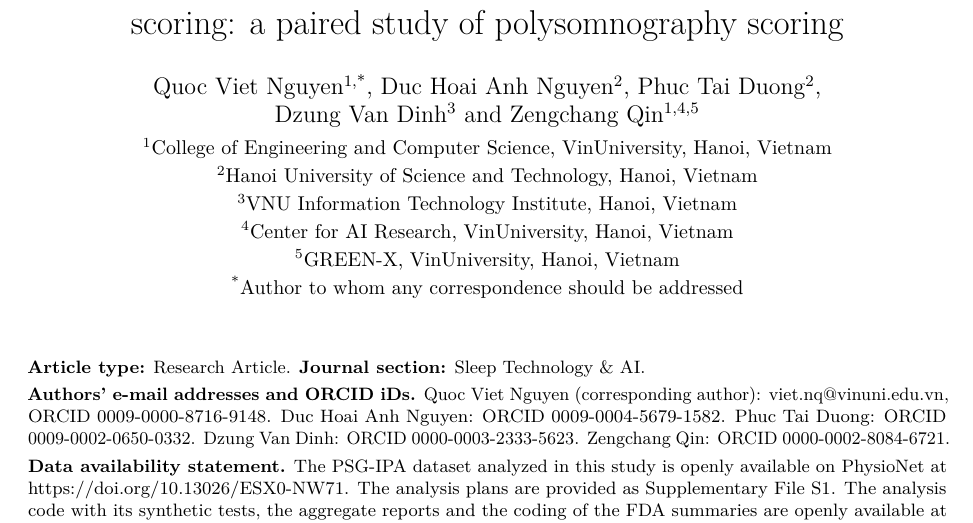
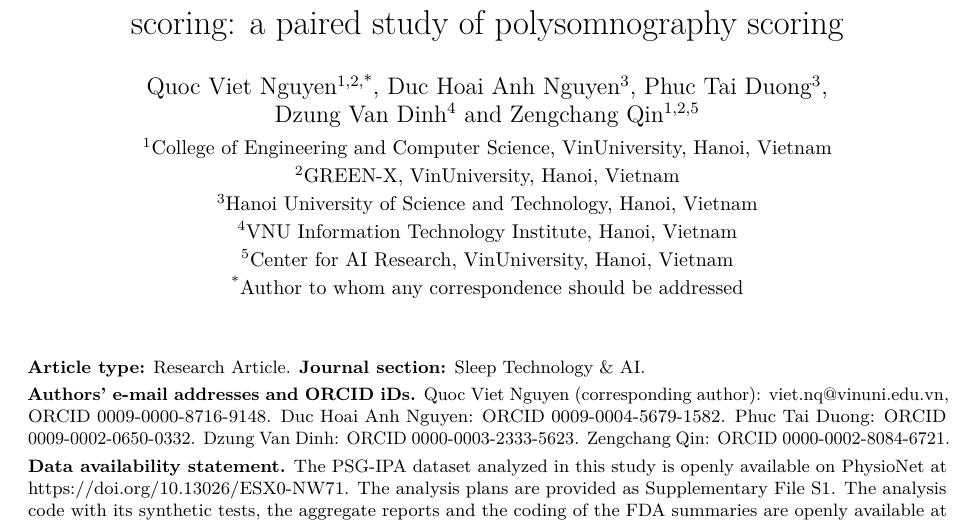
Before and after one commit to quocvietnguyen75/psg-assisted-scoring-bias, a LaTeX paper (newpaper/psg_assist_bias_manuscript/main.tex): part of page 1 of 21, cut so that both start at the same text. Compiled offline with pdfLaTeX.

Commit message:
Affiliations as in the submitted manuscript: GREEN-X for Quoc Viet Nguyen and Zengchang Qin, numbered in order of first appearance (source commit 3aa4faa)
Co-Authored-By: Claude Opus 5.5 <noreply@anthropic.com>

```diff
--- a/newpaper/psg_assist_bias_manuscript/main.tex
+++ b/newpaper/psg_assist_bias_manuscript/main.tex
@@ -32,13 +32,13 @@
 
 \title{Reference standards built by editing automatic pre-scoring were closer to the assisting algorithm than the
 same experts' unassisted scoring: a paired study of polysomnography scoring}
-\author{Quoc Viet Nguyen\textsuperscript{1,*}, Duc Hoai Anh Nguyen\textsuperscript{2}, Phuc Tai Duong\textsuperscript{2},\\
-Dzung Van Dinh\textsuperscript{3} and Zengchang Qin\textsuperscript{1,4,5}\\[2pt]
+\author{Quoc Viet Nguyen\textsuperscript{1,2,*}, Duc Hoai Anh Nguyen\textsuperscript{3}, Phuc Tai Duong\textsuperscript{3},\\
+Dzung Van Dinh\textsuperscript{4} and Zengchang Qin\textsuperscript{1,2,5}\\[2pt]
 \small\textsuperscript{1}College of Engineering and Computer Science, VinUniversity, Hanoi, Vietnam\\
-\small\textsuperscript{2}Hanoi University of Science and Technology, Hanoi, Vietnam\\
-\small\textsuperscript{3}VNU Information Technology Institute, Hanoi, Vietnam\\
-\small\textsuperscript{4}Center for AI Research, VinUniversity, Hanoi, Vietnam\\
-\small\textsuperscript{5}GREEN-X, VinUniversity, Hanoi, Vietnam\\
+\small\textsuperscript{2}GREEN-X, VinUniversity, Hanoi, Vietnam\\
+\small\textsuperscript{3}Hanoi University of Science and Technology, Hanoi, Vietnam\\
+\small\textsuperscript{4}VNU Information Technology Institute, Hanoi, Vietnam\\
+\small\textsuperscript{5}Center for AI Research, VinUniversity, Hanoi, Vietnam\\
 \small\textsuperscript{*}Author to whom any correspondence should be addressed}
 \date{}
 
```
Also changed, not shown: PROVENANCE.md (+1 -1 lines), newpaper/psg_assist_bias_manuscript/main.pdf, newpaper/psg_assist_bias_manuscript/supplement.pdf.
